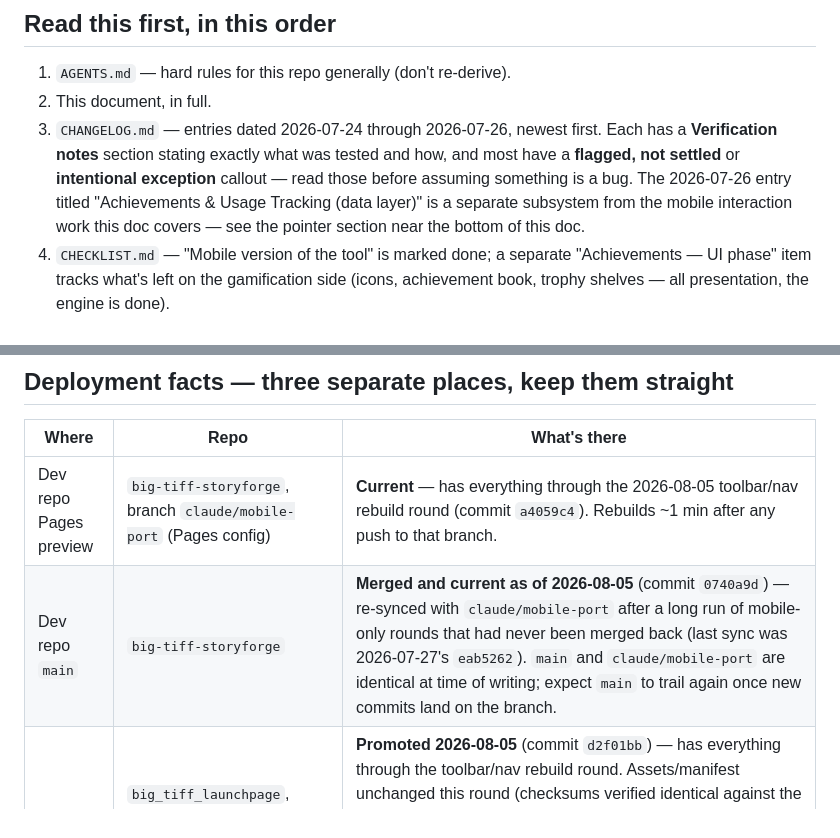
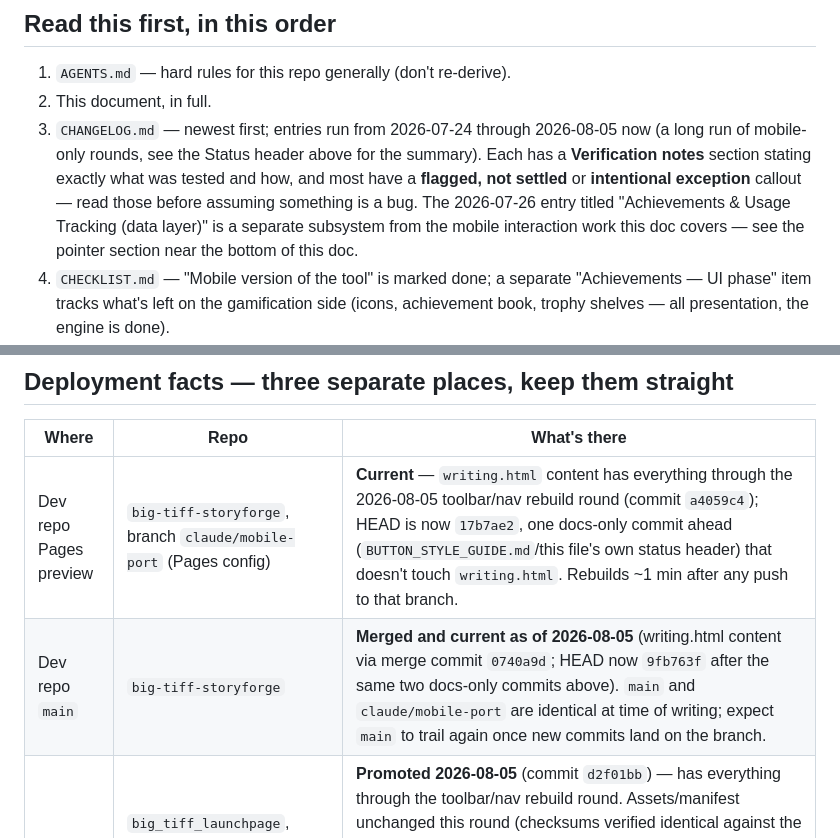
Before and after one commit to footeprint-prog/big-tiff-storyforge, a Markdown page: Mobile_Port_Handoff.md, 2 parts joined by grey strips. GitHub-like rendering.

Commit message:
Docs: fix stale CHANGELOG date range and deployment-table commits in handoff
The read-order section still said CHANGELOG ran 2026-07-24 through
2026-07-26; it now runs through 2026-08-05. Deployment facts table
now distinguishes writing.html content commits from each branch's
current (docs-ahead) HEAD.

Co-Authored-By: Claude Sonnet 5 <noreply@anthropic.com>

```diff
--- a/Mobile_Port_Handoff.md
+++ b/Mobile_Port_Handoff.md
@@ -63,12 +63,13 @@
 
 1. `AGENTS.md` — hard rules for this repo generally (don't re-derive).
 2. This document, in full.
-3. `CHANGELOG.md` — entries dated 2026-07-24 through 2026-07-26, newest
-   first. Each has a **Verification notes** section stating exactly what
-   was tested and how, and most have a **flagged, not settled** or
-   **intentional exception** callout — read those before assuming
-   something is a bug. The 2026-07-26 entry titled "Achievements & Usage
-   Tracking (data layer)" is a separate subsystem from the mobile
+3. `CHANGELOG.md` — newest first; entries run from 2026-07-24 through
+   2026-08-05 now (a long run of mobile-only rounds, see the Status header
+   above for the summary). Each has a **Verification notes** section
+   stating exactly what was tested and how, and most have a **flagged, not
+   settled** or **intentional exception** callout — read those before
+   assuming something is a bug. The 2026-07-26 entry titled "Achievements &
+   Usage Tracking (data layer)" is a separate subsystem from the mobile
    interaction work this doc covers — see the pointer section near the
    bottom of this doc.
 4. `CHECKLIST.md` — "Mobile version of the tool" is marked done; a
@@ -145,8 +146,8 @@ Two real bugs were caught this way that a naive test would have missed:
 
 | Where | Repo | What's there |
 |---|---|---|
-| Dev repo Pages preview | `big-tiff-storyforge`, branch `claude/mobile-port` (Pages config) | **Current** — has everything through the 2026-08-05 toolbar/nav rebuild round (commit `a4059c4`). Rebuilds ~1 min after any push to that branch. |
-| Dev repo `main` | `big-tiff-storyforge` | **Merged and current as of 2026-08-05** (commit `0740a9d`) — re-synced with `claude/mobile-port` after a long run of mobile-only rounds that had never been merged back (last sync was 2026-07-27's `eab5262`). `main` and `claude/mobile-port` are identical at time of writing; expect `main` to trail again once new commits land on the branch. |
+| Dev repo Pages preview | `big-tiff-storyforge`, branch `claude/mobile-port` (Pages config) | **Current** — `writing.html` content has everything through the 2026-08-05 toolbar/nav rebuild round (commit `a4059c4`); HEAD is now `17b7ae2`, one docs-only commit ahead (`BUTTON_STYLE_GUIDE.md`/this file's own status header) that doesn't touch `writing.html`. Rebuilds ~1 min after any push to that branch. |
+| Dev repo `main` | `big-tiff-storyforge` | **Merged and current as of 2026-08-05** (writing.html content via merge commit `0740a9d`; HEAD now `9fb763f` after the same two docs-only commits above). `main` and `claude/mobile-port` are identical at time of writing; expect `main` to trail again once new commits land on the branch. |
 | **Real live site** | `big_tiff_launchpage`, branch `main`, custom domain `bigtiffsworld.com` via Porkbun DNS (no Cloudflare in the path) | **Promoted 2026-08-05** (commit `d2f01bb`) — has everything through the toolbar/nav rebuild round. Assets/manifest unchanged this round (checksums verified identical against the dev repo), only `app/index.html` needed copying; `start_url` was already `./index.html` from a prior round. Verified byte-identical against `https://bigtiffsworld.com/app/` directly (line-ending-normalized — this Windows checkout's `core.autocrlf` makes local/live diffs look nonzero even when content is identical; don't mistake that for drift). |
 
 ## Complete workflow: edit → verify → push → (optional) promote
```
